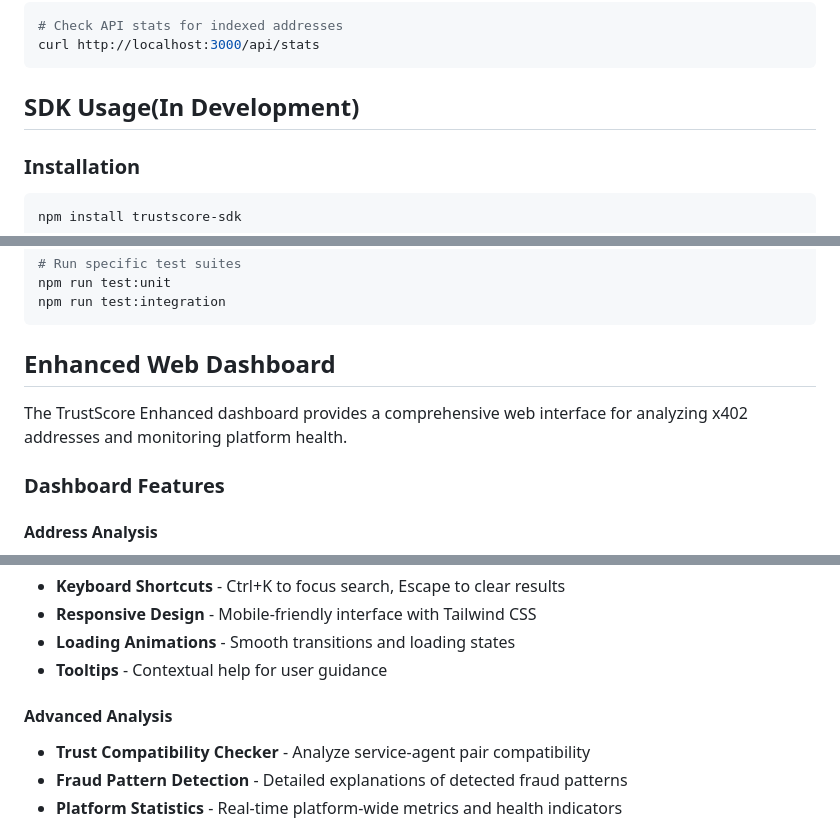
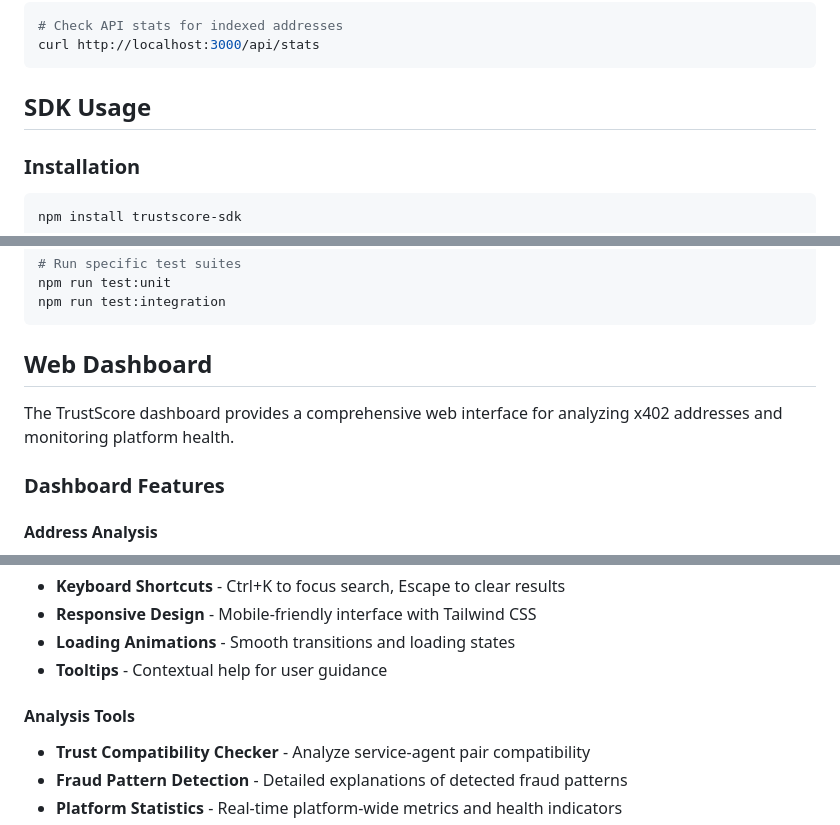
Before and after one commit to TRUSTSCOREAI/TRUSTSCORE, a Markdown page: README.md, 3 parts joined by grey strips. GitHub-like rendering.

````diff
--- a/README.md
+++ b/README.md
@@ -229,7 +222,7 @@ The system will be available at:
 curl http://localhost:3000/api/stats
 ```
 
-## SDK Usage(In Development)
+##  SDK Usage
 
 ### Installation
 
@@ -285,9 +278,9 @@ npm run test:unit
 npm run test:integration
 ```
 
-##  Enhanced Web Dashboard
+##  Web Dashboard
 
-The TrustScore Enhanced dashboard provides a comprehensive web interface for analyzing x402 addresses and monitoring platform health.
+The TrustScore dashboard provides a comprehensive web interface for analyzing x402 addresses and monitoring platform health.
 
 ### Dashboard Features
 
@@ -309,7 +302,7 @@ The TrustScore Enhanced dashboard provides a comprehensive web interface for ana
 - **Loading Animations** - Smooth transitions and loading states
 - **Tooltips** - Contextual help for user guidance
 
-####  Advanced Analysis
+####  Analysis Tools
 - **Trust Compatibility Checker** - Analyze service-agent pair compatibility
 - **Fraud Pattern Detection** - Detailed explanations of detected fraud patterns
 - **Platform Statistics** - Real-time platform-wide metrics and health indicators
````
Also changed, not shown: other parts of README.md (+44 -52 lines).
